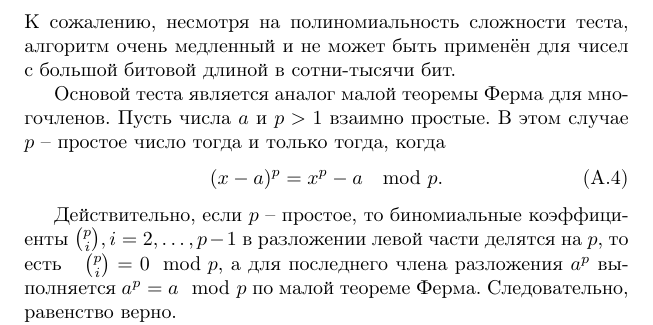
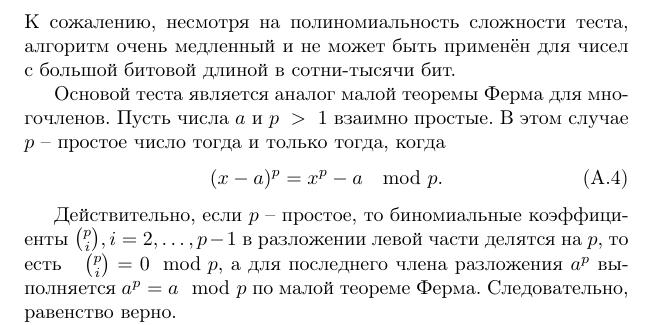
Before and after one commit to vlsergey/infosec, a LaTeX book (Information Security.tex, which reads prime-check-aks.tex): part of page 278 of 317, cut so that both start at the same text. Compiled offline with pdfLaTeX.

Commit message:
Update prime-check-aks.tex

```diff
--- a/prime-check-aks.tex
+++ b/prime-check-aks.tex
@@ -5,7 +5,7 @@
     \[ O(k^{6}). \]
 К сожалению, несмотря на полиномиальность сложности теста, алгоритм очень медленный и не может быть применён для чисел с большой битовой длиной в сотни-тысячи бит.
 
-Основой теста является аналог малой теоремы Ферма для многочленов. Пусть числа $a$ и $p > 1$ взаимно простые. В этом случае $p$ -- простое число тогда и только тогда, когда
+Основой теста является аналог малой теоремы Ферма для многочленов. Пусть числа $a$ и $p~>~1$ взаимно простые. В этом случае $p$ -- простое число тогда и только тогда, когда
 \begin{equation}
     \label{eq:AKS1}
     (x - a)^p = x^p - a \mod p.
```
